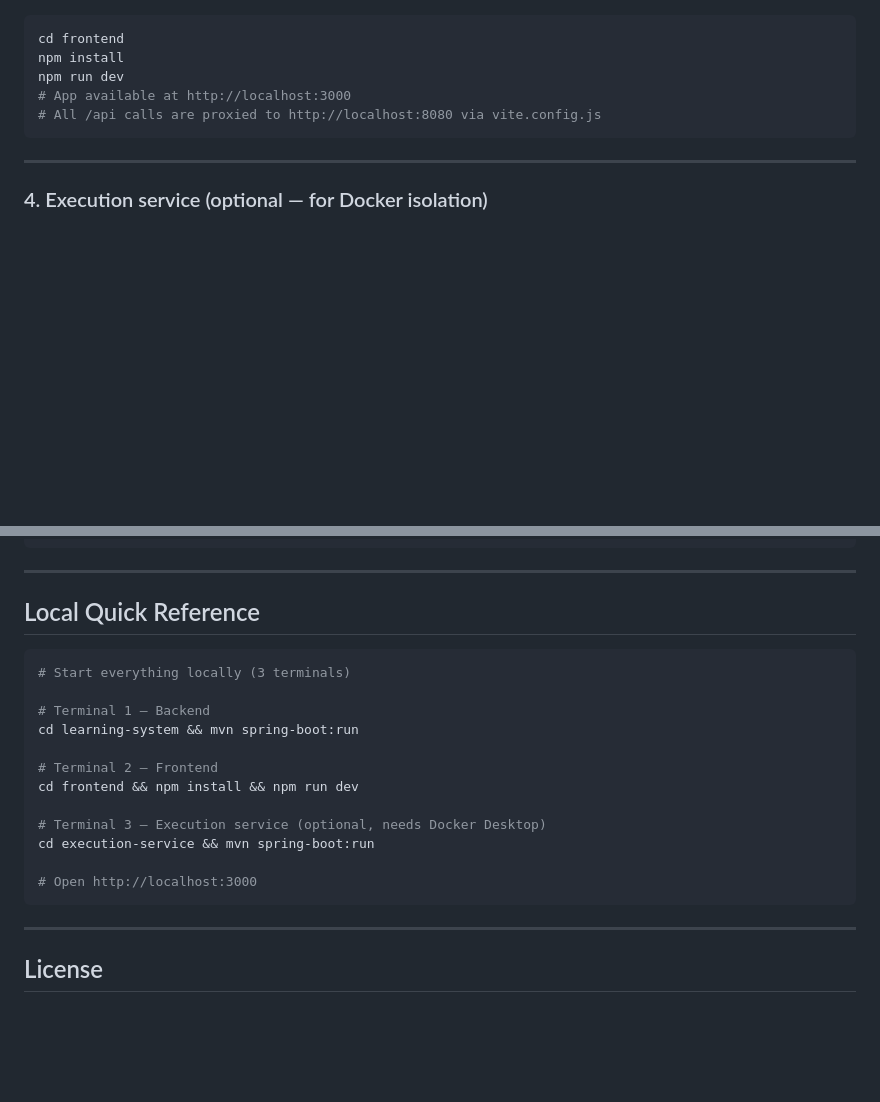
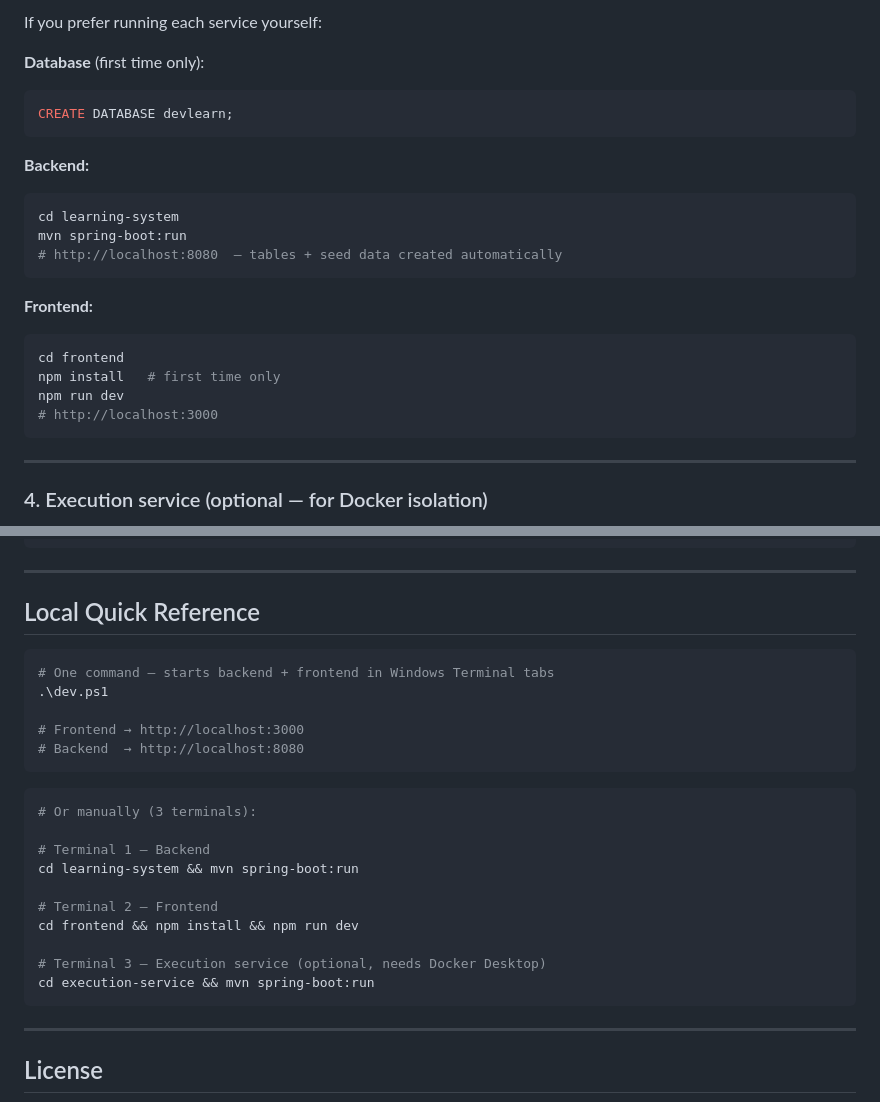
Before and after one commit to adityasrivastava-dev/devlearner, a Markdown page: README.md, 2 parts joined by grey strips. Rendered like a GitHub page; blank space fills up the shorter version.

````diff
--- a/README.md
+++ b/README.md
@@ -175,10 +197,24 @@ mvn spring-boot:run
 
+If you prefer running each service yourself:
+
+**Database** (first time only):
+```sql
+CREATE DATABASE devlearn;
+```
+
+**Backend:**
+```bash
+cd learning-system
+mvn spring-boot:run
+# http://localhost:8080  — tables + seed data created automatically
+```
+
+**Frontend:**
 ```bash
 cd frontend
-npm install
+npm install   # first time only
 npm run dev
-# App available at http://localhost:3000
-# All /api calls are proxied to http://localhost:8080 via vite.config.js
+# http://localhost:3000
 ```
 
 ---
@@ -581,8 +617,16 @@ INSERT INTO user_roles (user_id, roles) VALUES (<your_user_id>, 'ADMIN');
 
 ## Local Quick Reference
 
+```powershell
+# One command — starts backend + frontend in Windows Terminal tabs
+.\dev.ps1
+
+# Frontend → http://localhost:3000
+# Backend  → http://localhost:8080
+```
+
 ```bash
-# Start everything locally (3 terminals)
+# Or manually (3 terminals):
 
 # Terminal 1 — Backend
 cd learning-system && mvn spring-boot:run
@@ -592,8 +636,6 @@ cd frontend && npm install && npm run dev
 
 # Terminal 3 — Execution service (optional, needs Docker Desktop)
 cd execution-service && mvn spring-boot:run
-
-# Open http://localhost:3000
 ```
 
 ---
````
Also changed, not shown: other parts of README.md (+58 -36 lines).
